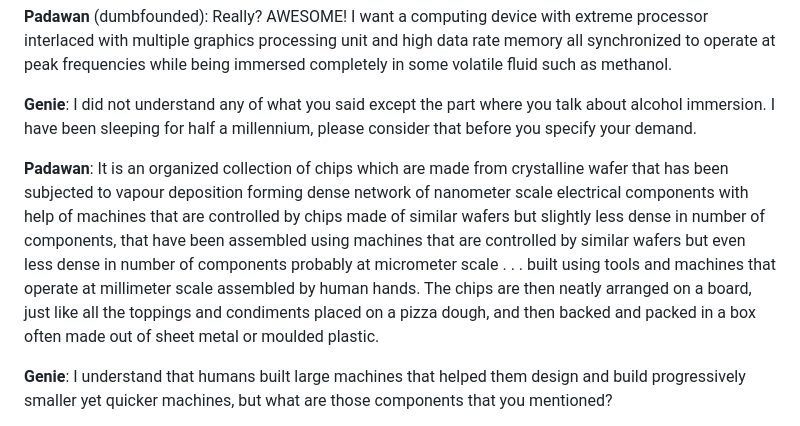
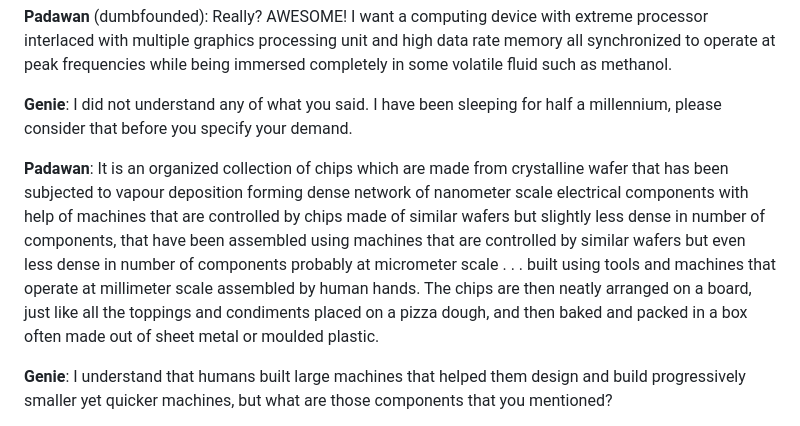
Before and after one commit to pawanmsr/n-methods, a Markdown page: doc/quantum-superposition-genie.md, the part around the change printed below. Rendered like a GitHub page.

```diff
--- a/doc/quantum-superposition-genie.md
+++ b/doc/quantum-superposition-genie.md
@@ -13,9 +15,9 @@ While strolling through a forlorn place, Padawan stumbles upon a rack of earthen
 
 **Padawan** (dumbfounded): Really? AWESOME! I want a computing device with extreme processor interlaced with multiple graphics processing unit and high data rate memory all synchronized to operate at peak frequencies while being immersed completely in some volatile fluid such as methanol.
 
-**Genie**: I did not understand any of what you said except the part where you talk about alcohol immersion. I have been sleeping for half a millennium, please consider that before you specify your demand.
+**Genie**: I did not understand any of what you said. I have been sleeping for half a millennium, please consider that before you specify your demand.
 
-**Padawan**: It is an organized collection of chips which are made from crystalline wafer that has been subjected to vapour deposition forming dense network of nanometer scale electrical components with help of machines that are controlled by chips made of similar wafers but slightly less dense in number of components, that have been assembled using machines that are controlled by similar wafers but even less dense in number of components probably at micrometer scale . . . built using tools and machines that operate at millimeter scale assembled by human hands. The chips are then neatly arranged on a board, just like all the toppings and condiments placed on a pizza dough, and then backed and packed in a box often made out of sheet metal or moulded plastic.
+**Padawan**: It is an organized collection of chips which are made from crystalline wafer that has been subjected to vapour deposition forming dense network of nanometer scale electrical components with help of machines that are controlled by chips made of similar wafers but slightly less dense in number of components, that have been assembled using machines that are controlled by similar wafers but even less dense in number of components probably at micrometer scale . . . built using tools and machines that operate at millimeter scale assembled by human hands. The chips are then neatly arranged on a board, just like all the toppings and condiments placed on a pizza dough, and then baked and packed in a box often made out of sheet metal or moulded plastic.
 
 **Genie**: I understand that humans built large machines that helped them design and build progressively smaller yet quicker machines, but what are those components that you mentioned?
 
```
Also changed, not shown: other parts of doc/quantum-superposition-genie.md (+9 -5 lines), README.md (+5 -1 lines), doc/fun.md (+5 -2 lines), doc/asset/genie.png (added).
